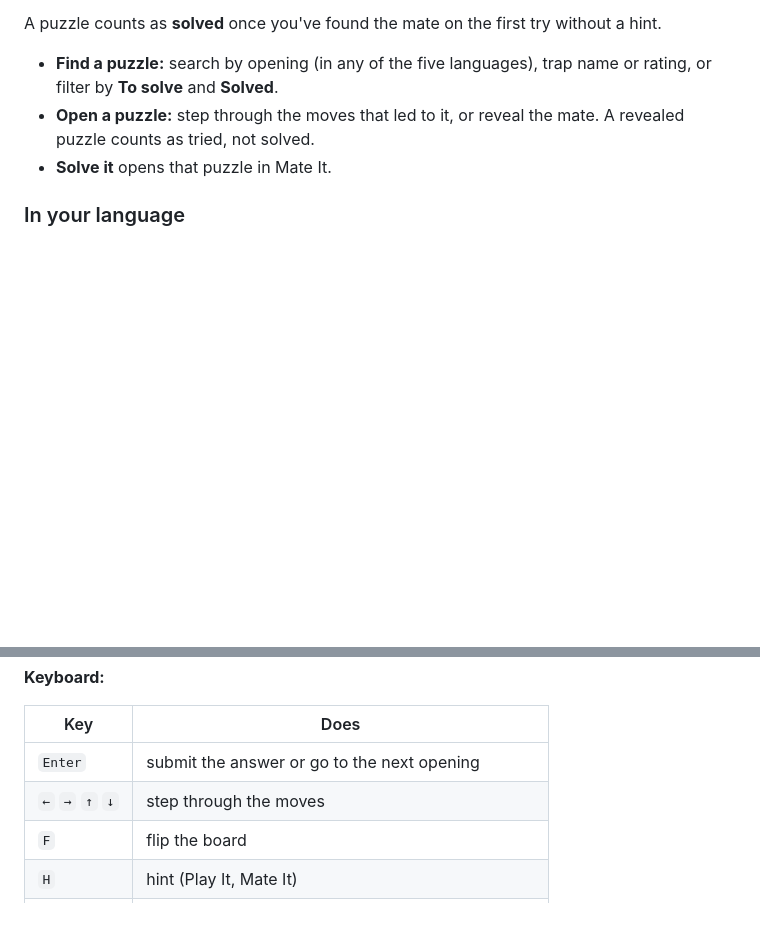
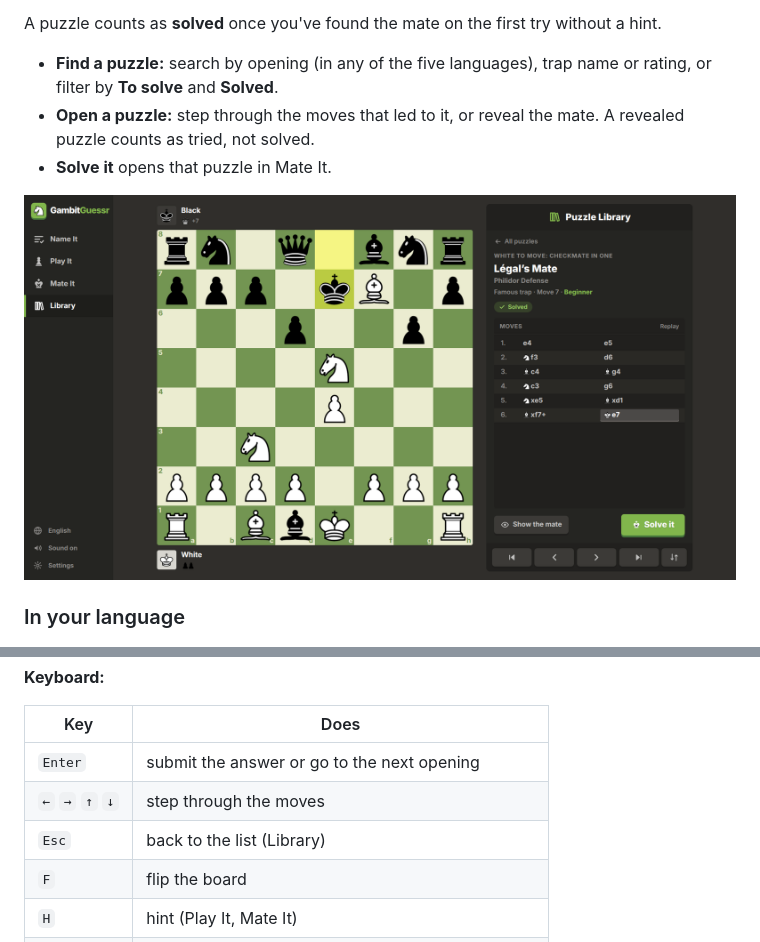
Before and after one commit to nokkiee/gambitguessr, a Markdown page: README.md, 2 parts joined by grey strips. Drawn GitHub-style; pictures changed too: docs/screenshots/library-puzzle.png (added); blank space fills up the shorter version.

Commit message:
README: a screenshot of a puzzle's page in the Library, and the Esc key [skip ci]

```diff
--- a/README.md
+++ b/README.md
@@ -142,6 +142,8 @@ A puzzle counts as **solved** once you've found the mate on the first try withou
 - **Open a puzzle:** step through the moves that led to it, or reveal the mate. A revealed puzzle counts as tried, not solved.
 - **Solve it** opens that puzzle in Mate It.
 
+![A puzzle's page in the Library: Légal's Mate move by move, with the mate still hidden](docs/screenshots/library-puzzle.png)
+
 ### In your language
 
 ![Choosing the language](docs/screenshots/languages.png)
@@ -170,6 +172,7 @@ sidebar, or in Settings.
 |---|---|
 | `Enter` | submit the answer or go to the next opening |
 | `←` `→` `↑` `↓` | step through the moves |
+| `Esc` | back to the list (Library) |
 | `F` | flip the board |
 | `H` | hint (Play It, Mate It) |
 | `1` `2` `3` `4` | switch between Name It, Play It, Mate It and Library |
```
Also changed, not shown: 1 other file.
